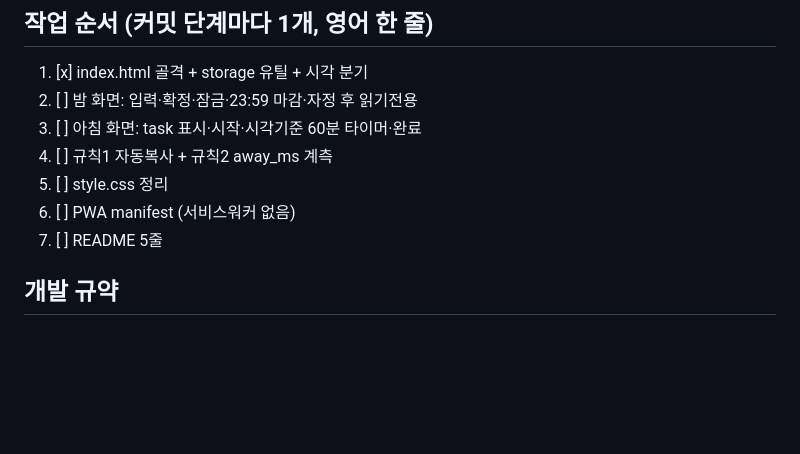
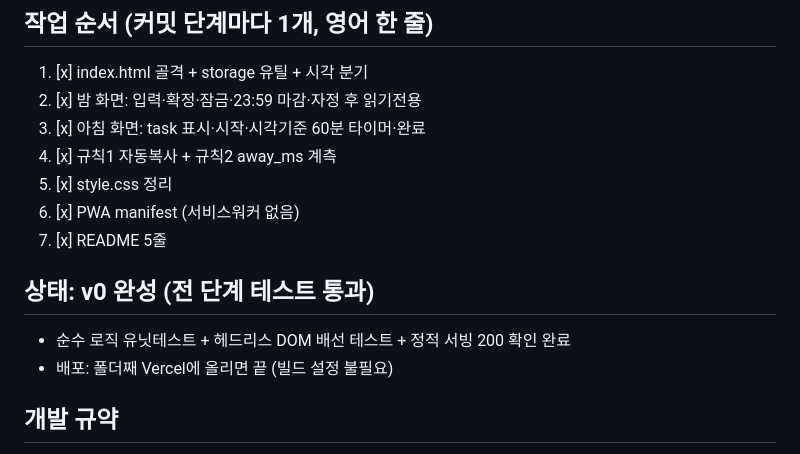
Before and after one commit to Kimseongmmine/loop, a Markdown page: CLAUDE.md, the part around the change. Drawn GitHub-style; blank space fills up the shorter version.

Commit message:
Add README and mark v0 complete

```diff
--- a/CLAUDE.md
+++ b/CLAUDE.md
@@ -40,12 +40,16 @@ day = {
 
 ## 작업 순서 (커밋 단계마다 1개, 영어 한 줄)
 1. [x] index.html 골격 + storage 유틸 + 시각 분기
-2. [ ] 밤 화면: 입력·확정·잠금·23:59 마감·자정 후 읽기전용
-3. [ ] 아침 화면: task 표시·시작·시각기준 60분 타이머·완료
-4. [ ] 규칙1 자동복사 + 규칙2 away_ms 계측
-5. [ ] style.css 정리
-6. [ ] PWA manifest (서비스워커 없음)
-7. [ ] README 5줄
+2. [x] 밤 화면: 입력·확정·잠금·23:59 마감·자정 후 읽기전용
+3. [x] 아침 화면: task 표시·시작·시각기준 60분 타이머·완료
+4. [x] 규칙1 자동복사 + 규칙2 away_ms 계측
+5. [x] style.css 정리
+6. [x] PWA manifest (서비스워커 없음)
+7. [x] README 5줄
+
+## 상태: v0 완성 (전 단계 테스트 통과)
+- 순수 로직 유닛테스트 + 헤드리스 DOM 배선 테스트 + 정적 서빙 200 확인 완료
+- 배포: 폴더째 Vercel에 올리면 끝 (빌드 설정 불필요)
 
 ## 개발 규약
 - 한 단계 한 파일 원칙. 전체 코드 한 번에 쏟지 않음
```
Also changed, not shown: README.md (added, +7 -0 lines).
